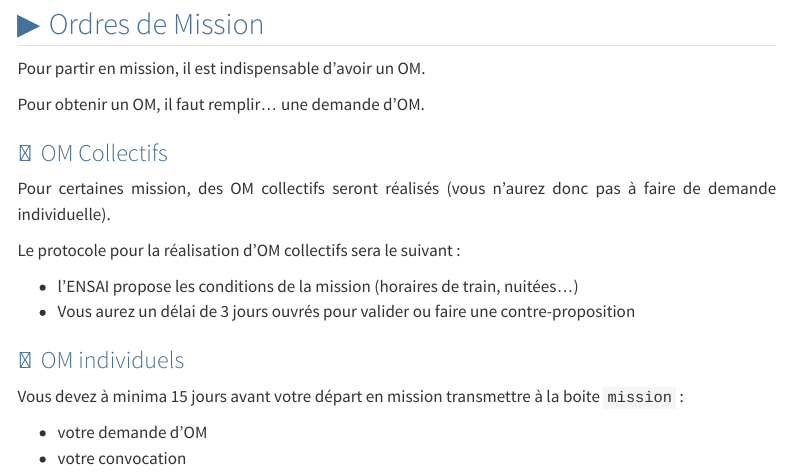
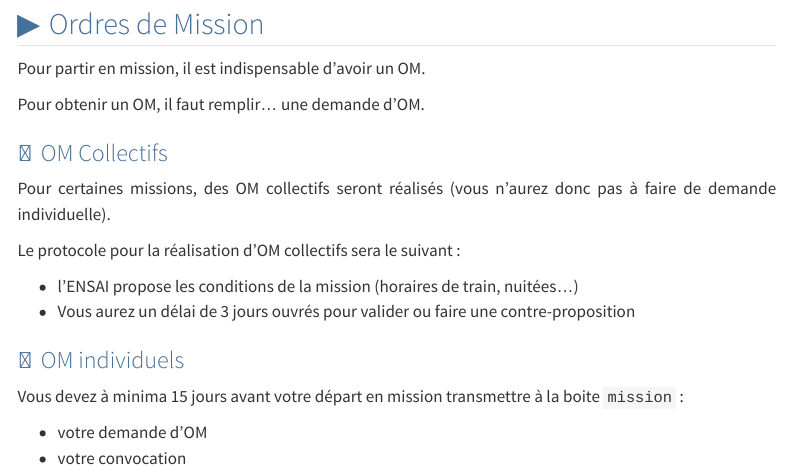
Before and after one commit to ludo2ne/ENSAI-3A-Master-STD, a Quarto document (doc/deplacements.qmd): the page in a window 1100 px wide, from 1250 px down. Rendered offline with R 4.5, knitr and Pandoc in place of Quarto, with nearby package versions; menus at the side of the page are left out.

Commit message:
fix coquilles

```diff
--- a/doc/deplacements.qmd
+++ b/doc/deplacements.qmd
@@ -65,7 +65,7 @@ Pour obtenir un OM, il faut remplir... une demande d'OM.
 
 ### OM Collectifs
 
-Pour certaines mission, des OM collectifs seront réalisés (vous n'aurez donc pas à faire de demande individuelle).
+Pour certaines missions, des OM collectifs seront réalisés (vous n'aurez donc pas à faire de demande individuelle).
 
 Le protocole pour la réalisation d'OM collectifs sera le suivant :
 
```
Also changed, not shown: doc/examen-analyste.qmd (+1 -1 lines).
